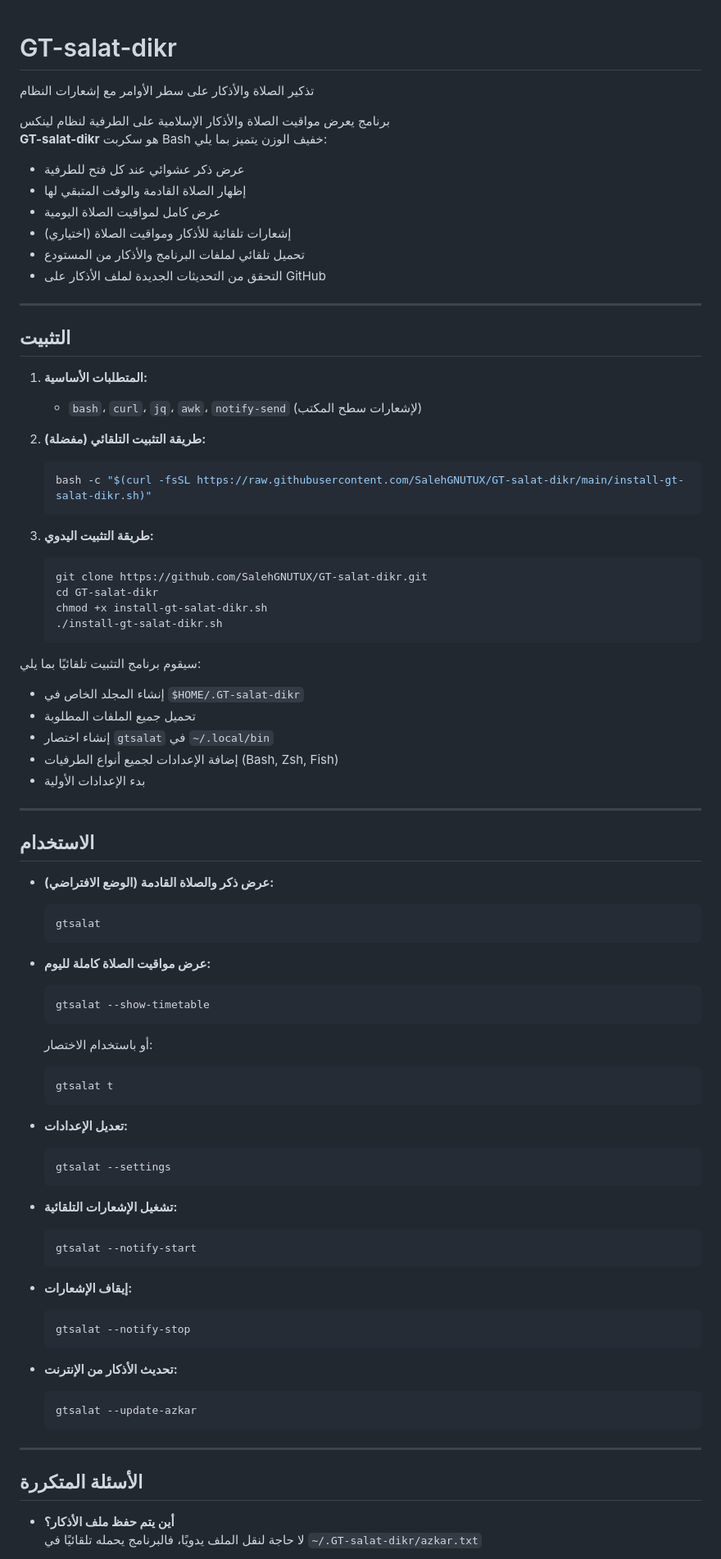
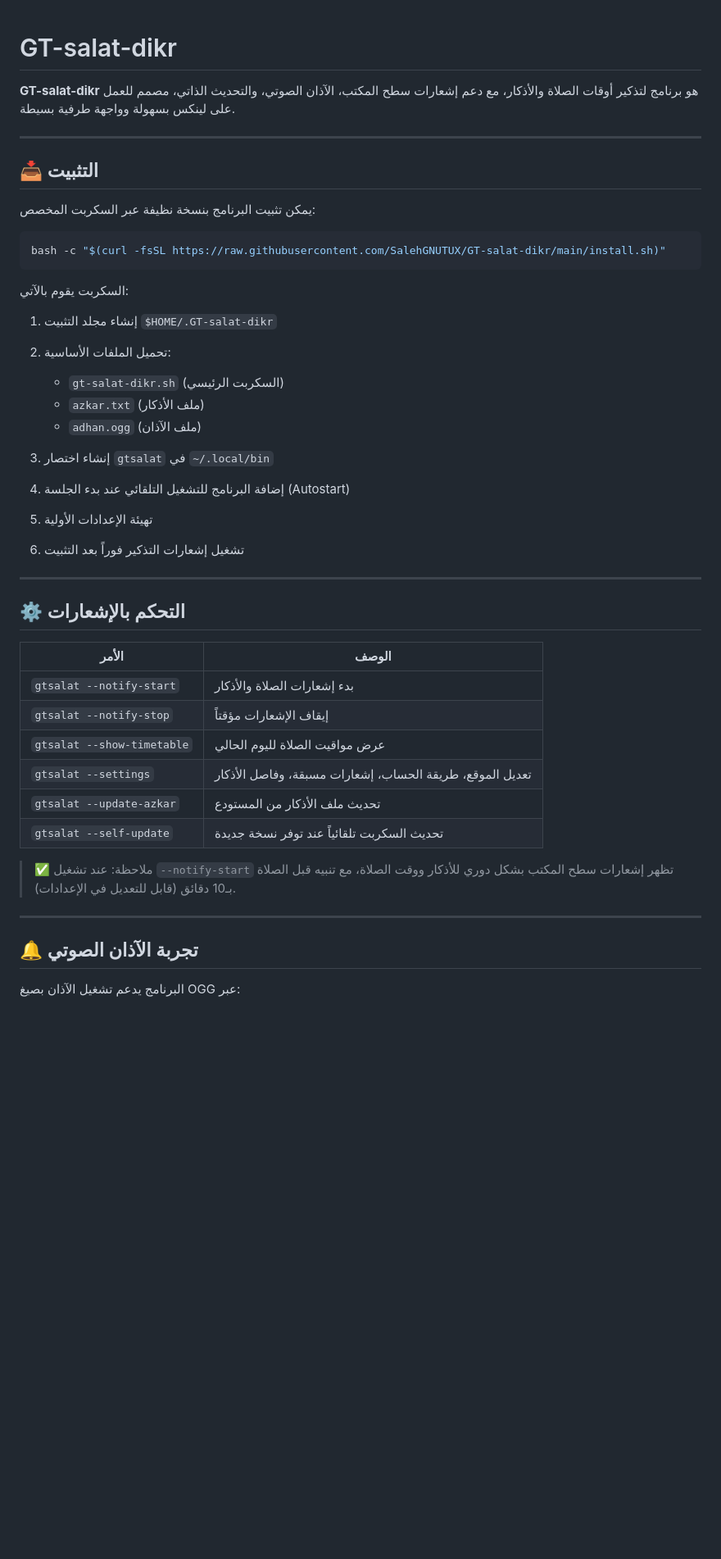
Before and after one commit to SalehGNUTUX/GT-salat-dikr, a Markdown page: README.md, the part around the change printed below. Shown: that part at 82% size. Drawn GitHub-style; blank space fills up the shorter version.

`````diff
--- a/README.md
+++ b/README.md
@@ -1,84 +1,48 @@
 # GT-salat-dikr
-تذكير الصلاة والأذكار على سطر الأوامر مع إشعارات النظام
 
-برنامج يعرض مواقيت الصلاة والأذكار الإسلامية على الطرفية لنظام لينكس
-**GT-salat-dikr** هو سكربت Bash خفيف الوزن يتميز بما يلي:
-- عرض ذكر عشوائي عند كل فتح للطرفية
-- إظهار الصلاة القادمة والوقت المتبقي لها
-- عرض كامل لمواقيت الصلاة اليومية
-- إشعارات تلقائية للأذكار ومواقيت الصلاة (اختياري)
-- تحميل تلقائي لملفات البرنامج والأذكار من المستودع
-- التحقق من التحديثات الجديدة لملف الأذكار على GitHub
+**GT-salat-dikr** هو برنامج لتذكير أوقات الصلاة والأذكار، مع دعم إشعارات سطح المكتب، الآذان الصوتي، والتحديث الذاتي، مصمم للعمل على لينكس بسهولة وواجهة طرفية بسيطة.
 
 ---
 
-## التثبيت
+## 📥 التثبيت
 
-1. **المتطلبات الأساسية:**
-   - `bash`، `curl`، `jq`، `awk`، `notify-send` (لإشعارات سطح المكتب)
+يمكن تثبيت البرنامج بنسخة نظيفة عبر السكربت المخصص:
 
-2. **طريقة التثبيت التلقائي (مفضلة):**
-   ```sh
-   bash -c "$(curl -fsSL https://raw.githubusercontent.com/SalehGNUTUX/GT-salat-dikr/main/install-gt-salat-dikr.sh)"
-   ```
+```bash
+bash -c "$(curl -fsSL https://raw.githubusercontent.com/SalehGNUTUX/GT-salat-dikr/main/install.sh)"
+````
 
-3. **طريقة التثبيت اليدوي:**
-   ```sh
-   git clone https://github.com/SalehGNUTUX/GT-salat-dikr.git
-   cd GT-salat-dikr
-   chmod +x install-gt-salat-dikr.sh
-   ./install-gt-salat-dikr.sh
-   ```
+السكربت يقوم بالآتي:
 
-سيقوم برنامج التثبيت تلقائيًا بما يلي:
-- إنشاء المجلد الخاص في `$HOME/.GT-salat-dikr`
-- تحميل جميع الملفات المطلوبة
-- إنشاء اختصار `gtsalat` في `~/.local/bin`
-- إضافة الإعدادات لجميع أنواع الطرفيات (Bash, Zsh, Fish)
-- بدء الإعدادات الأولية
+1. إنشاء مجلد التثبيت `$HOME/.GT-salat-dikr`
+2. تحميل الملفات الأساسية:
+
+   * `gt-salat-dikr.sh` (السكربت الرئيسي)
+   * `azkar.txt` (ملف الأذكار)
+   * `adhan.ogg` (ملف الآذان)
+3. إنشاء اختصار `gtsalat` في `~/.local/bin`
+4. إضافة البرنامج للتشغيل التلقائي عند بدء الجلسة (Autostart)
+5. تهيئة الإعدادات الأولية
+6. تشغيل إشعارات التذكير فوراً بعد التثبيت
 
 ---
 
-## الاستخدام
+## ⚙️ التحكم بالإشعارات
 
-- **عرض ذكر والصلاة القادمة (الوضع الافتراضي):**
-  ```sh
-  gtsalat
-  ```
+| الأمر                      | الوصف                                                    |
+| -------------------------- | -------------------------------------------------------- |
+| `gtsalat --notify-start`   | بدء إشعارات الصلاة والأذكار                              |
+| `gtsalat --notify-stop`    | إيقاف الإشعارات مؤقتاً                                   |
+| `gtsalat --show-timetable` | عرض مواقيت الصلاة لليوم الحالي                           |
+| `gtsalat --settings`       | تعديل الموقع، طريقة الحساب، إشعارات مسبقة، وفاصل الأذكار |
+| `gtsalat --update-azkar`   | تحديث ملف الأذكار من المستودع                            |
+| `gtsalat --self-update`    | تحديث السكربت تلقائياً عند توفر نسخة جديدة               |
 
-- **عرض مواقيت الصلاة كاملة لليوم:**
-  ```sh
-  gtsalat --show-timetable
-  ```
-  أو باستخدام الاختصار:
-  ```sh
-  gtsalat t
-  ```
-
-- **تعديل الإعدادات:**
-  ```sh
-  gtsalat --settings
-  ```
-
-- **تشغيل الإشعارات التلقائية:**
-  ```sh
-  gtsalat --notify-start
-  ```
-
-- **إيقاف الإشعارات:**
-  ```sh
-  gtsalat --notify-stop
-  ```
-
-- **تحديث الأذكار من الإنترنت:**
-  ```sh
-  gtsalat --update-azkar
-  ```
+> ✅ ملاحظة: عند تشغيل `--notify-start` تظهر إشعارات سطح المكتب بشكل دوري للأذكار ووقت الصلاة، مع تنبيه قبل الصلاة بـ10 دقائق (قابل للتعديل في الإعدادات).
 
 ---
 
-## الأسئلة المتكررة
+## 🔔 تجربة الآذان الصوتي
 
-- **أين يتم حفظ ملف الأذكار؟**
-  لا حاجة لنقل الملف يدويًا، فالبرنامج يحمله تلقائيًا في `~/.GT-salat-dikr/azkar.txt`
+البرنامج يدعم تشغيل الآذان بصيغ OGG عبر:
 
`````
Also changed, not shown: other parts of README.md (+55 -44 lines).
